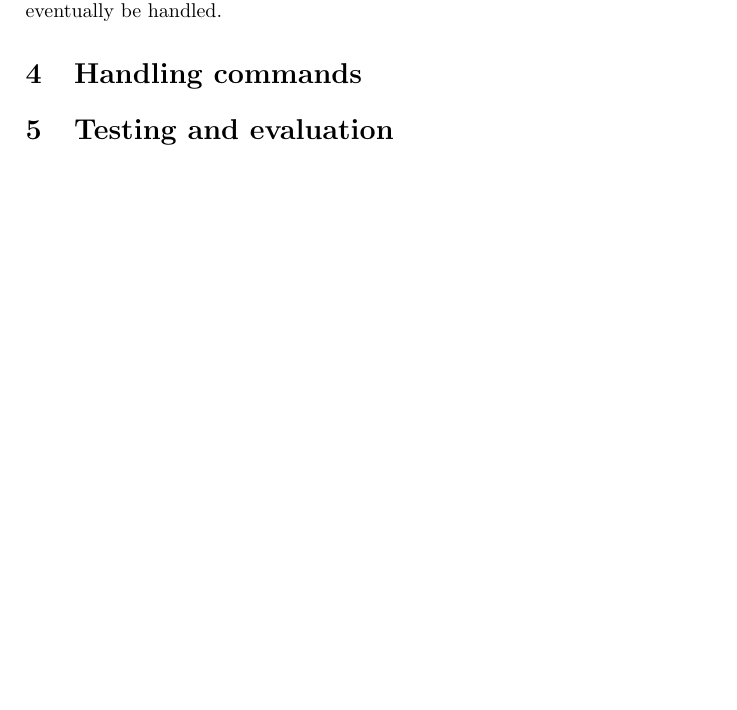
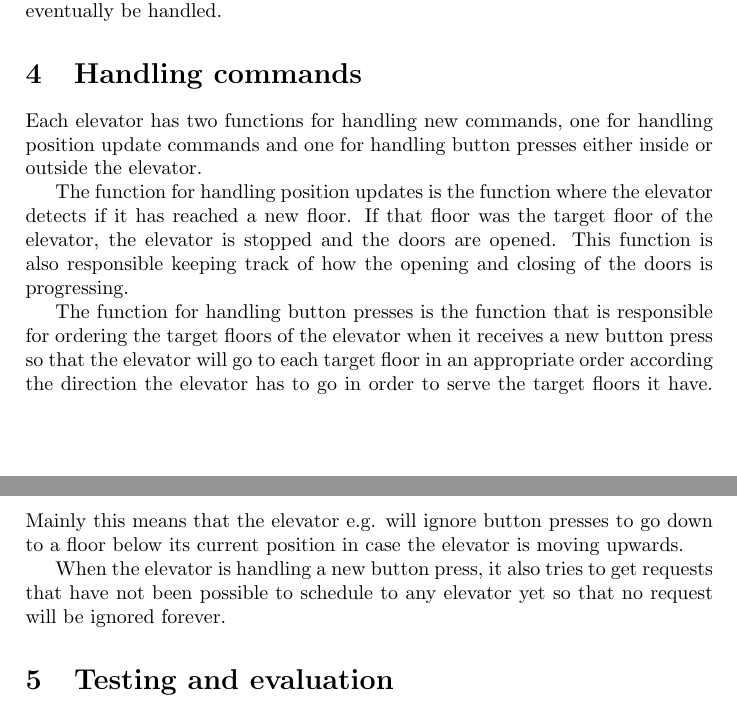
Before and after one commit to kalleand/elevator, a LaTeX paper (report/elevator_report.tex): part of page 3 of 3 before the commit and two parts of pages 3 and 4 of 4 after it, the two joined at a grey line, cut so that both start at the same text, the shorter picture padded with empty space. Compiled offline with pdfLaTeX.

Commit message:
Wrote section on handling commands.

```diff
--- a/report/elevator_report.tex
+++ b/report/elevator_report.tex
@@ -57,6 +57,14 @@ If no elevator is able to handle the request to begin with, or if that is the ca
 
 \section{Handling commands}
 
+Each elevator has two functions for handling new commands, one for handling position update commands and one for handling button presses either inside or outside the elevator.
+
+The function for handling position updates is the function where the elevator detects if it has reached a new floor. If that floor was the target floor of the elevator, the elevator is stopped and the doors are opened. This function is also responsible keeping track of how the opening and closing of the doors is progressing.
+
+The function for handling button presses is the function that is responsible for ordering the target floors of the elevator when it receives a new button press so that the elevator will go to each target floor in an appropriate order according the direction the elevator has to go in order to serve the target floors it have. Mainly this means that the elevator e.g. will ignore button presses to go down to a floor below its current position in case the elevator is moving upwards.
+
+When the elevator is handling a new button press, it also tries to get requests that have not been possible to schedule to any elevator yet so that no request will be ignored forever.
+
 \section{Testing and evaluation}
 
 \section{Conclusion}
```
